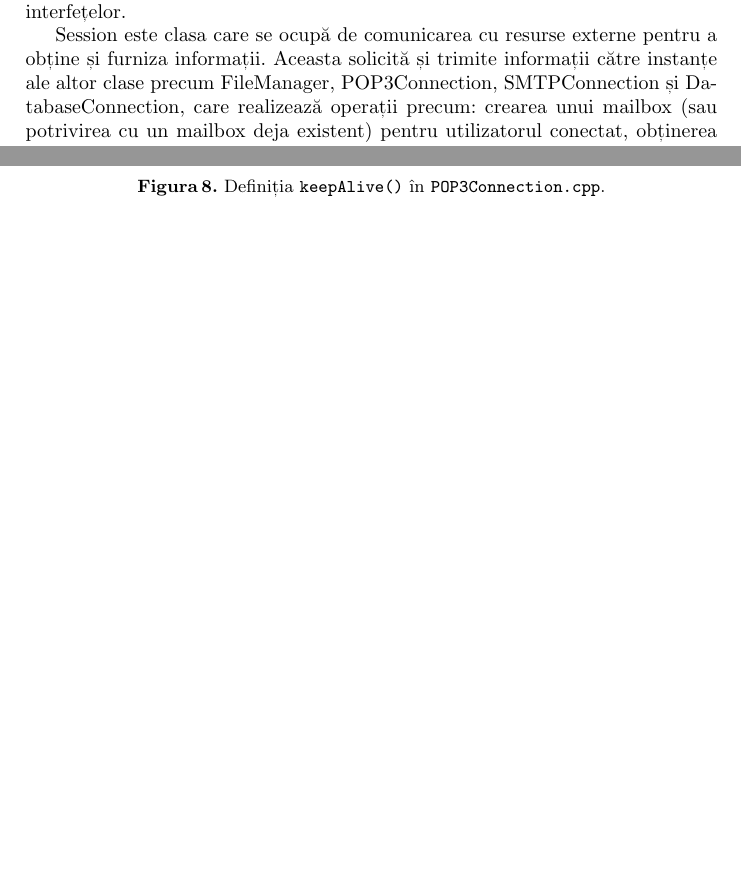
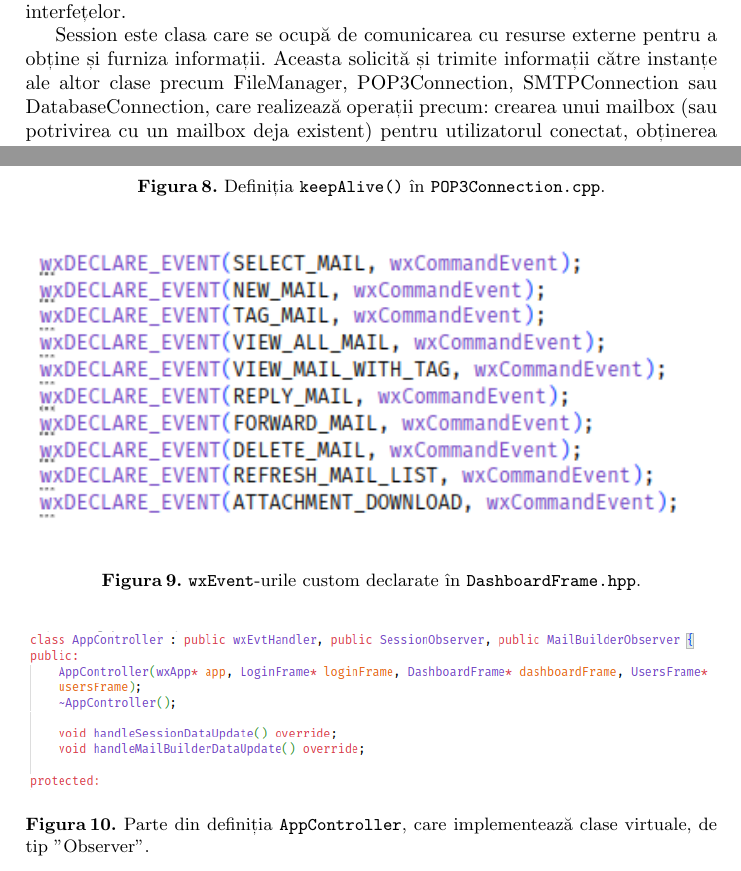
Before and after one commit to citrtoj/poshet, a LaTeX paper (docs/poshet.tex): two parts of pages 2 and 10 of 11, joined at a grey line, cut so that both start at the same text, the shorter picture padded with empty space. Compiled offline with pdfLaTeX.

Commit message:
add to docs

```diff
--- a/docs/poshet.tex
+++ b/docs/poshet.tex
@@ -76,7 +76,7 @@ Proiectul folosește clase și OOP, având o structură inspirată de arhitectur
 
 Principala clasă care face legătura între interfețele aplicației și logica din spate (comunicarea cu servere, cu baza de date, etc.) este AppController. Aceasta administrează și comunică cu instanțe ale interfețelor UsersFrame, LoginFrame, DashboardFrame și MailCreatorFrame, și instanțe ale claselor Session, FileManager, UsersManager și MailBuilder (utilizat când MailCreatorFrame este deschis). Clasa AppController poate fi privită ca un mediator între interfețe și logica programului, delegând operațiuni claselor specializate și trimițându-le interfețelor.
 
-Session este clasa care se ocupă de comunicarea cu resurse externe pentru a obține și furniza informații. Aceasta solicită și trimite informații către instanțe ale altor clase precum FileManager, POP3Connection, SMTPConnection și DatabaseConnection, care realizează operații precum: crearea unui mailbox (sau potrivirea cu un mailbox deja existent) pentru utilizatorul conectat, obținerea mailurilor noi, salvarea lor în baza de date locală și în fișierele corespunzătoare, trimiterea unui mail nou, sau salvarea locală a unui atașament dintr-un mail.
+Session este clasa care se ocupă de comunicarea cu resurse externe pentru a obține și furniza informații. Aceasta solicită și trimite informații către instanțe ale altor clase precum FileManager, POP3Connection, SMTPConnection sau DatabaseConnection, care realizează operații precum: crearea unui mailbox (sau potrivirea cu un mailbox deja existent) pentru utilizatorul conectat, obținerea mailurilor noi, salvarea lor în baza de date locală și în fișierele corespunzătoare, trimiterea unui mail nou, sau salvarea locală a unui atașament dintr-un mail.
 
 În momentul primirii de notificări de la interfețele la care AppController este "abonat", AppController se ocupă de interacțiunea cu clasa Session pentru a obține informații și a le transmite către interfețe, care trebuie să folosească datele pentru a se actualiza și a le afișa către utilizator.
 
@@ -180,3 +186,14 @@ Dacă apare o eroare (închiderea conexiunii sau time-out) în timp ce se doreș
     \label{fig:keepalive}
 \end{figure}
 
+\begin{figure}
+    \centering
+    \includegraphics[width=\textwidth]{wxEvents.png}
+    \caption{\texttt{wxEvent}-urile custom declarate în \texttt{DashboardFrame.hpp}.}
+    \label{fig:wxEvents}
+\end{figure}
+
+\begin{figure}
+    \centering
+    \includegraphics[width=\textwidth]{appControllerSubscribe.png}
+    \caption{Parte din definiția \texttt{AppController}, care implementează clase virtuale, de tip "Observer".}
```
Also changed, not shown: docs/appControllerSubscribe.png (added), docs/keepAlive.png, docs/poshet.pdf, docs/wxEvents.png (added), docs/poshet.tex (17 more changed lines), 1 other file.
